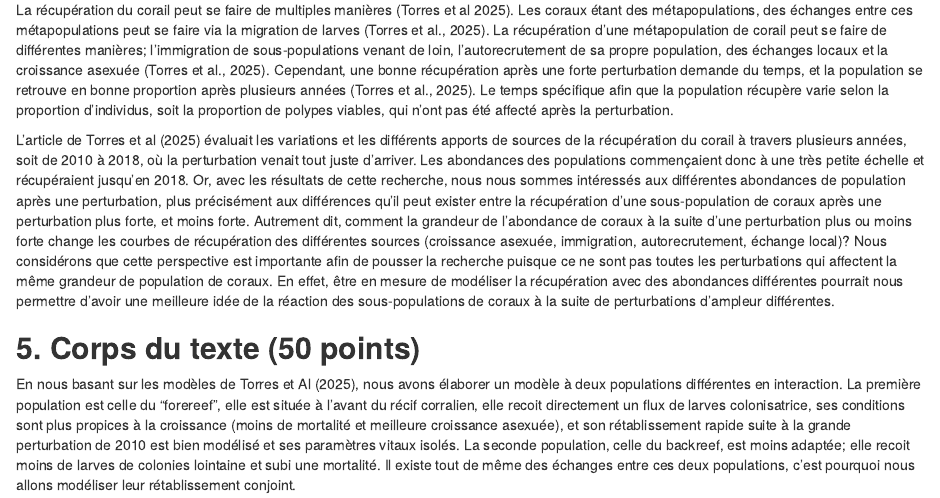
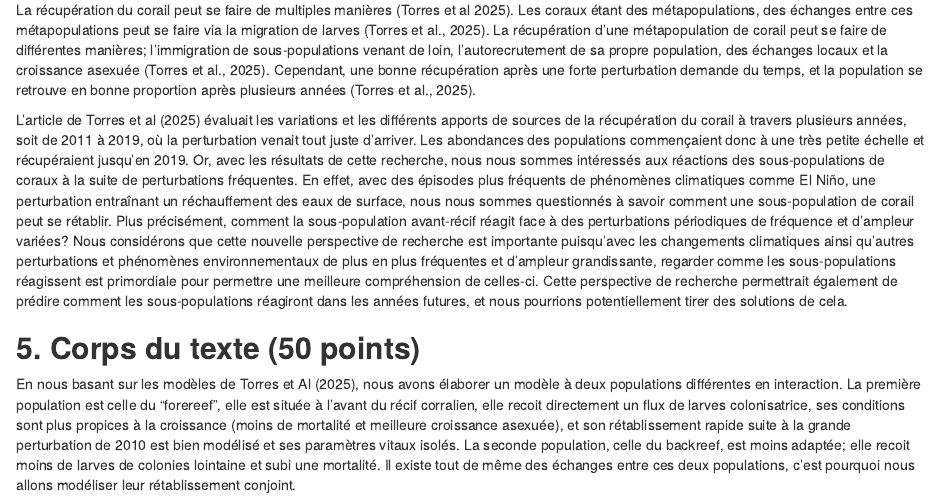
Before and after one commit to amelieleb/Final_comput, an R Markdown document (Markdown.Rmd): the page in a window 1100 px wide, from 16400 px down. Rendered offline with R 4.5, knitr and Pandoc, with nearby package versions.

Commit message:
Ajout nouvele intro

```diff
--- a/Markdown.Rmd
+++ b/Markdown.Rmd
@@ -755,53 +755,12 @@ Amélie Ironman-Rochon
 
 -   Lien avec l’article original.
 
-Il est de plus en plus difficile pour les populations de coraux de
-survivre aux perturbations en raison des changements climatiques et des
-conditions environnementales de plus en plus contradictoires (Huang,
-2012). Sur toute la planète, le réchauffement des océans par les
-changements climatiques et l’acidification des eaux peuvent entraîner le
-blanchissement du corail et plusieurs maladies (Huang, 2012). Avec
-plusieurs années consécutives de blanchissement, les probabilités que
-ces populations de coraux meurent et s’éteignent localement sont très
-élevées (Holstein et al., 2022). Les événements de blanchissement, la
-pollution et autres perturbations continueront de se produire de plus en
-plus fréquemment avec les années qui suivent (Holstein et al., 2022). La
-dégénération par l’anthropisation humaine du corail peut donc mener à sa
-fragmentation, et cette situation amène une difficulté encore plus
-grande récupérer (Torres et al., 2025).
+Il est de plus en plus difficile pour les populations de coraux de survivre aux perturbations en raison des changements climatiques et des conditions environnementales de plus en plus contradictoires (Huang, 2012). Sur toute la planète, le réchauffement des océans par les changements climatiques et l’acidification des eaux peuvent entraîner le blanchissement du corail et plusieurs maladies (Huang, 2012). Avec plusieurs années consécutives de blanchissement, les probabilités que ces populations de coraux meurent et s’éteignent localement sont très élevées (Holstein et al., 2022). Les événements de blanchissement, la pollution et autres perturbations continueront de se produire de plus en plus fréquemment avec les années qui suivent (Holstein et al., 2022). La dégénération par l’anthropisation humaine du corail peut donc mener à sa fragmentation, et cette situation amène une difficulté encore plus grande récupérer (Torres et al., 2025).
 
-La récupération du corail peut se faire de multiples manières (Torres et
-al 2025). Les coraux étant des métapopulations, des échanges entre ces
-métapopulations peut se faire via la migration de larves (Torres et al.,
-2025). La récupération d’une métapopulation de corail peut se faire de
-différentes manières; l’immigration de sous-populations venant de loin,
-l’autorecrutement de sa propre population, des échanges locaux et la
-croissance asexuée (Torres et al., 2025). Cependant, une bonne
-récupération après une forte perturbation demande du temps, et la
-population se retrouve en bonne proportion après plusieurs années
-(Torres et al., 2025). Le temps spécifique afin que la population
-récupère varie selon la proportion d’individus, soit la proportion de
-polypes viables, qui n’ont pas été affecté après la perturbation.
+La récupération du corail peut se faire de multiples manières (Torres et al 2025). Les coraux étant des métapopulations, des échanges entre ces métapopulations peut se faire via la migration de larves (Torres et al., 2025). La récupération d’une métapopulation de corail peut se faire de différentes manières; l’immigration de sous-populations venant de loin, l’autorecrutement de sa propre population, des échanges locaux et la croissance asexuée (Torres et al., 2025). Cependant, une bonne récupération après une forte perturbation demande du temps, et la population se retrouve en bonne proportion après plusieurs années (Torres et al., 2025).
 
-L’article de Torres et al (2025) évaluait les variations et les
-différents apports de sources de la récupération du corail à travers
-plusieurs années, soit de 2010 à 2018, où la perturbation venait tout
-juste d’arriver. Les abondances des populations commençaient donc à une
-très petite échelle et récupéraient jusqu’en 2018. Or, avec les
-résultats de cette recherche, nous nous sommes intéressés aux
-différentes abondances de population après une perturbation, plus
-précisément aux différences qu’il peut exister entre la récupération
-d’une sous-population de coraux après une perturbation plus forte, et
-moins forte. Autrement dit, comment la grandeur de l’abondance de coraux
-à la suite d’une perturbation plus ou moins forte change les courbes de
-récupération des différentes sources (croissance asexuée, immigration,
-autorecrutement, échange local)? Nous considérons que cette perspective
-est importante afin de pousser la recherche puisque ce ne sont pas
-toutes les perturbations qui affectent la même grandeur de population de
-coraux. En effet, être en mesure de modéliser la récupération avec des
-abondances différentes pourrait nous permettre d’avoir une meilleure
-idée de la réaction des sous-populations de coraux à la suite de
-perturbations d’ampleur différentes.
+L’article de Torres et al (2025) évaluait les variations et les différents apports de sources de la récupération du corail à travers plusieurs années, soit de 2011 à 2019, où la perturbation venait tout juste d’arriver. Les abondances des populations commençaient donc à une très petite échelle et récupéraient jusqu’en 2019. Or, avec les résultats de cette recherche, nous nous sommes intéressés aux réactions des sous-populations de coraux à la suite de perturbations fréquentes. En effet, avec des épisodes plus fréquents de phénomènes climatiques comme El Niño, une perturbation entraînant un réchauffement des eaux de surface, nous nous sommes questionnés à savoir comment une sous-population de corail peut se rétablir. Plus précisément, comment la sous-population avant-récif réagit face à des perturbations périodiques de fréquence et d’ampleur variées? Nous considérons que cette nouvelle perspective de recherche est importante puisqu’avec les changements climatiques ainsi qu’autres perturbations et phénomènes environnementaux de plus en plus fréquentes et d’ampleur grandissante, regarder comme les sous-populations réagissent est primordiale pour permettre une meilleure compréhension de celles-ci. Cette perspective de recherche permettrait également de prédire comment les sous-populations réagiront dans les années futures, et nous pourrions potentiellement tirer des solutions de cela.
+
 
 ## **5. Corps du texte (50 points)**
 
```
